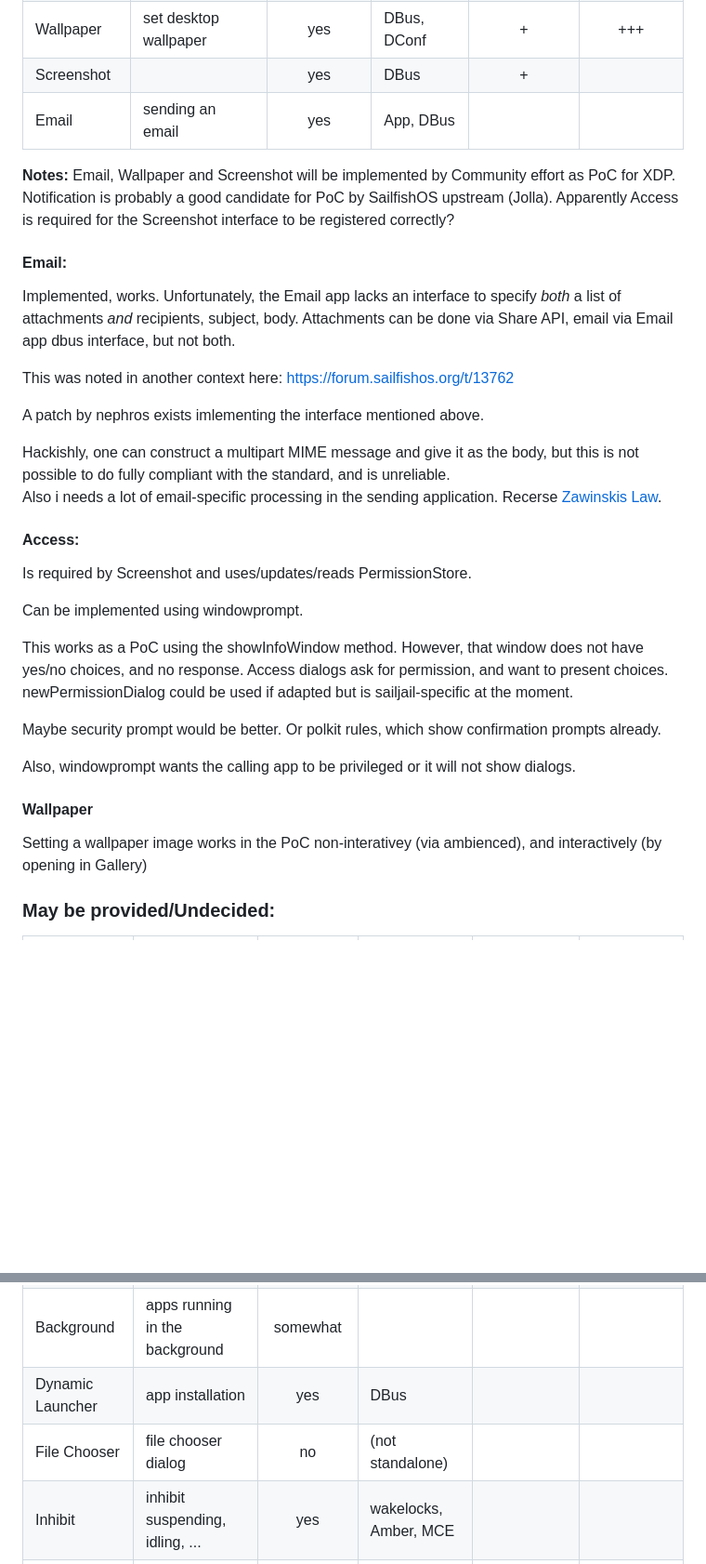
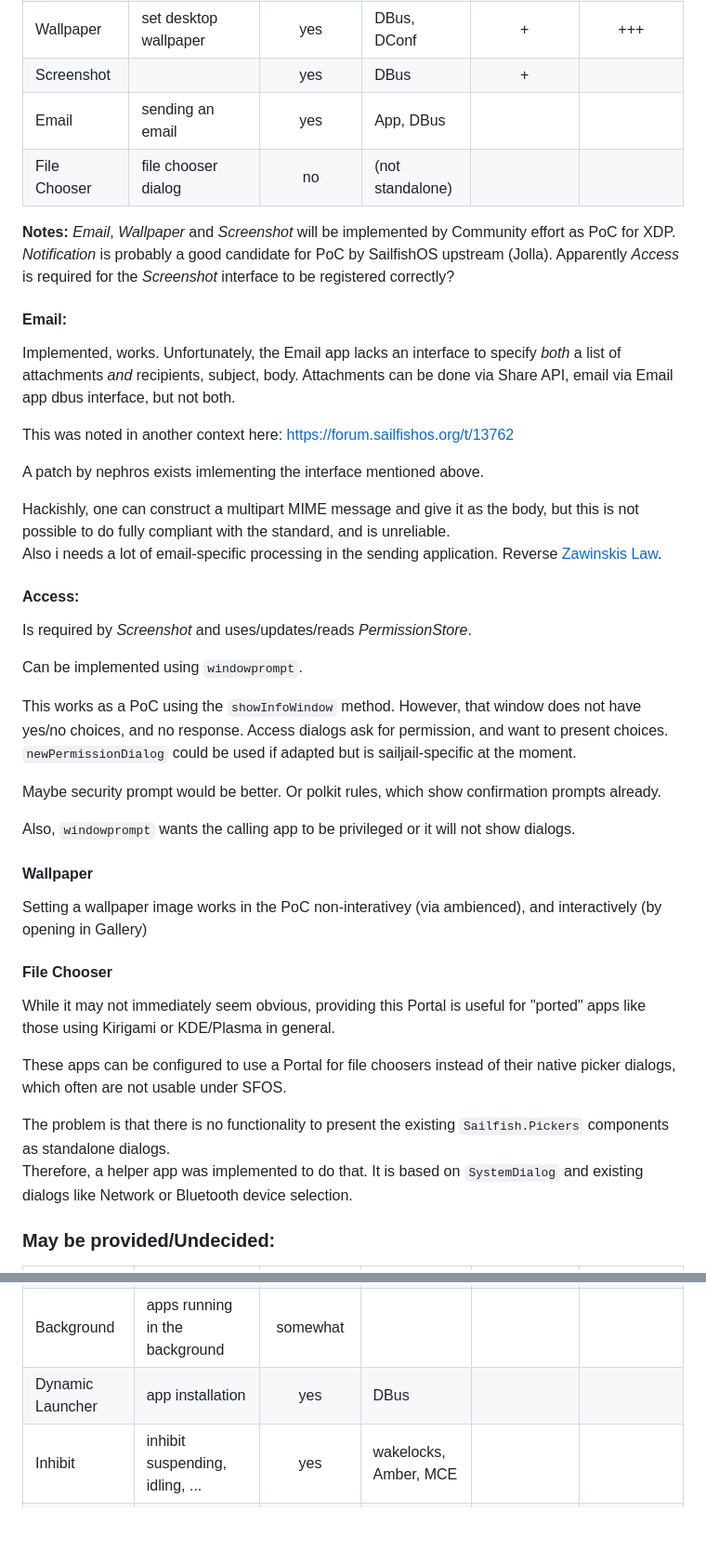
Before and after one commit to nephros/xdg-desktop-portal-amber, a Markdown page: doc/SailfishOS_Iface_Table.md, 2 parts joined by grey strips. Shown: that part at 93% size. Drawn GitHub-style; blank space fills up the shorter version.

Commit message:
Update Doc Table

```diff
--- a/doc/SailfishOS_Iface_Table.md
+++ b/doc/SailfishOS_Iface_Table.md
@@ -27,11 +27,12 @@ Permission store is similar to SailfishOS MDM policy framework.
 |  Wallpaper        | set desktop wallpaper           |  yes            | DBus, DConf    |   +             |  +++       |
 |  Screenshot       |                                 |  yes            | DBus           |   +             |            |
 |  Email            | sending an email                |  yes            | App, DBus      |                 |            |
+|  File Chooser     | file chooser dialog             |  no             | (not standalone) |               |            |
 
 **Notes:**
-Email, Wallpaper and Screenshot will be implemented by Community effort as PoC for XDP.
-Notification is probably a good candidate for PoC by SailfishOS upstream (Jolla).
-Apparently Access is required for the Screenshot interface to be registered correctly?
+*Email*, *Wallpaper* and *Screenshot* will be implemented by Community effort as PoC for XDP.
+*Notification* is probably a good candidate for PoC by SailfishOS upstream (Jolla).
+Apparently *Access* is required for the *Screenshot* interface to be registered correctly?
 
 #### Email:
 Implemented, works.
@@ -47,25 +48,37 @@ A patch by nephros exists imlementing the interface mentioned above.
 Hackishly, one can construct a multipart MIME message and give it as the body, but this is not
 possible to do fully compliant with the standard, and is unreliable.
 Also i needs a lot of email-specific processing in the sending application.
-Recerse [Zawinskis Law](https://www.catb.org/jargon/html/Z/Zawinskis-Law.html).
+Reverse [Zawinskis Law](https://www.catb.org/jargon/html/Z/Zawinskis-Law.html).
 
 #### Access:
-Is required by Screenshot and uses/updates/reads PermissionStore.
+Is required by *Screenshot* and uses/updates/reads *PermissionStore*.
 
-Can be implemented using windowprompt.
+Can be implemented using `windowprompt`.
 
-This works as a PoC using the showInfoWindow method. However, that window does
+This works as a PoC using the `showInfoWindow` method. However, that window does
 not have yes/no choices, and no response. Access dialogs ask for permission,
 and want to present choices.
-newPermissionDialog could be used if adapted but is sailjail-specific at the moment.
+`newPermissionDialog` could be used if adapted but is sailjail-specific at the moment.
 
 Maybe security prompt would be better. Or polkit rules, which show confirmation prompts already.
 
-Also, windowprompt wants the calling app to be privileged or it will not show dialogs.
+Also, `windowprompt` wants the calling app to be privileged or it will not show dialogs.
 
 #### Wallpaper
 Setting a wallpaper image works in the PoC non-interativey (via ambienced), and
 interactively (by opening in Gallery)
+
+#### File Chooser
+While it may not immediately seem obvious, providing this Portal is useful for
+"ported" apps like those using Kirigami or KDE/Plasma in general.
+
+These apps can be configured to use a Portal for file choosers instead of their
+native picker dialogs, which often are not usable under SFOS.
+
+The problem is that there is no functionality to present the existing
+`Sailfish.Pickers` components as standalone dialogs.
+Therefore, a helper app was implemented to do that. It is based on
+`SystemDialog` and existing dialogs like Network or Bluetooth device selection.
 
 ### May be provided/Undecided:
 
@@ -75,7 +88,6 @@ interactively (by opening in Gallery)
 |  App Chooser      | choosing an application         |  yes            |                |                 |            |
 |  Background       | apps running in the background  |  somewhat       |                |                 |            |
 |  Dynamic Launcher | app installation                |  yes            | DBus           |                 |            |
-|  File Chooser     | file chooser dialog             |  no             | (not standalone) |               |            |
 |  Inhibit          | inhibit suspending, idling, ... |  yes            | wakelocks, Amber, MCE |          |            |
 |  Input Capture    | Capture input                   |  ???            |                |                 |            |
 |  Lockdown         | Disable Portals                 |  yes            | MDM, Settings, SJail | +++       |            |
```
